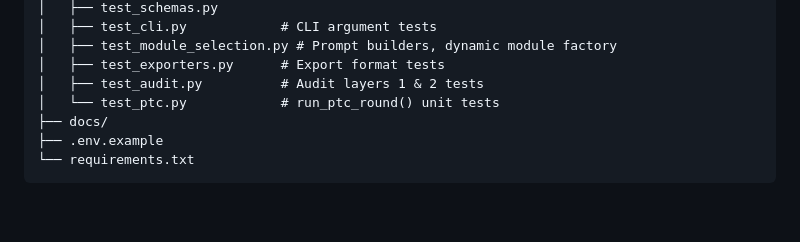
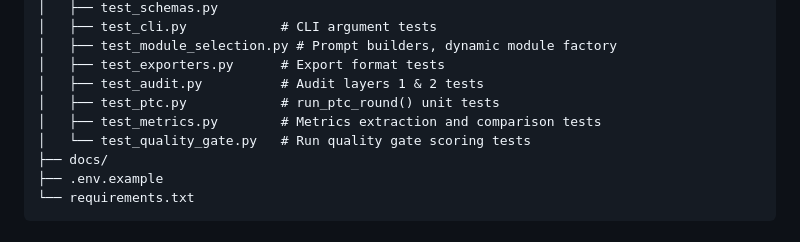
Before and after one commit to nexlcap/mediated-reasoning, a Markdown page: docs/PROJECT_CONTEXT.md, the part around the change. Drawn GitHub-style; blank space fills up the shorter version.

Commit message:
Add test_metrics.py and test_quality_gate.py to Code Structure file tree
Co-Authored-By: Claude Sonnet 4.6 <noreply@anthropic.com>

```diff
--- a/docs/PROJECT_CONTEXT.md
+++ b/docs/PROJECT_CONTEXT.md
@@ -284,7 +284,9 @@ mediated-reasoning/
 │   ├── test_module_selection.py # Prompt builders, dynamic module factory
 │   ├── test_exporters.py      # Export format tests
 │   ├── test_audit.py          # Audit layers 1 & 2 tests
-│   └── test_ptc.py            # run_ptc_round() unit tests
+│   ├── test_ptc.py            # run_ptc_round() unit tests
+│   ├── test_metrics.py        # Metrics extraction and comparison tests
+│   └── test_quality_gate.py   # Run quality gate scoring tests
 ├── docs/
 ├── .env.example
 └── requirements.txt
```
